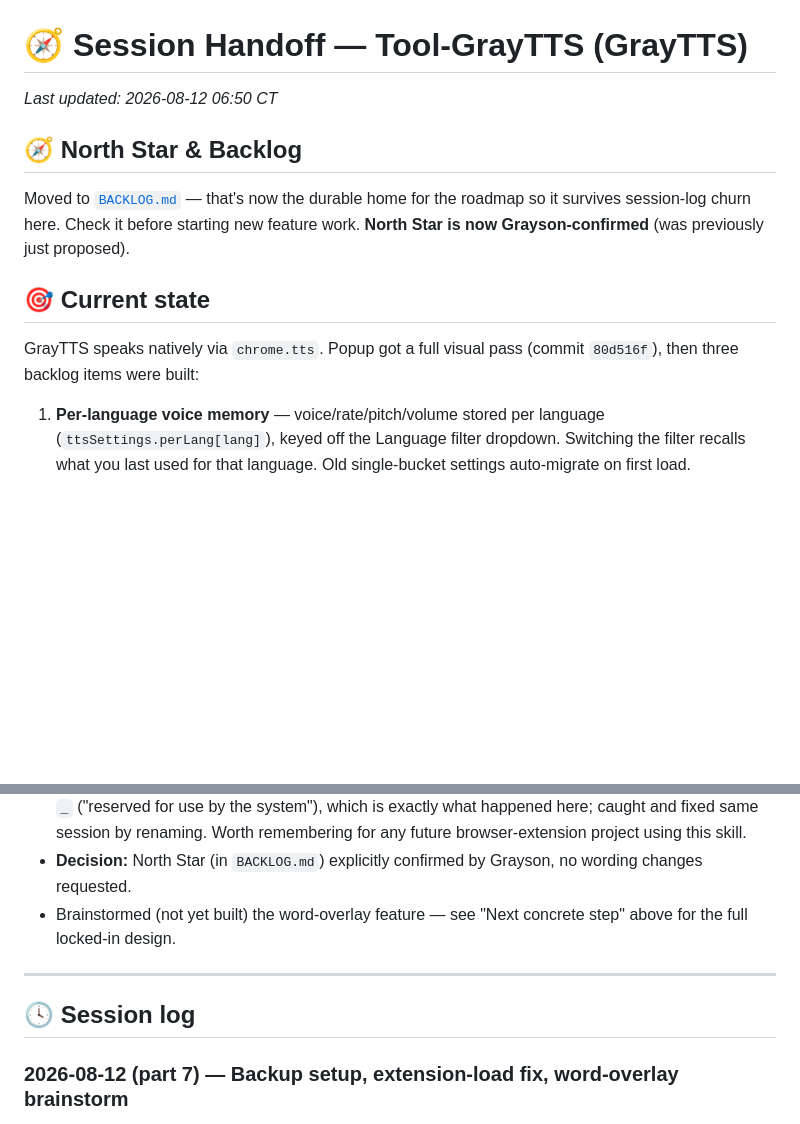
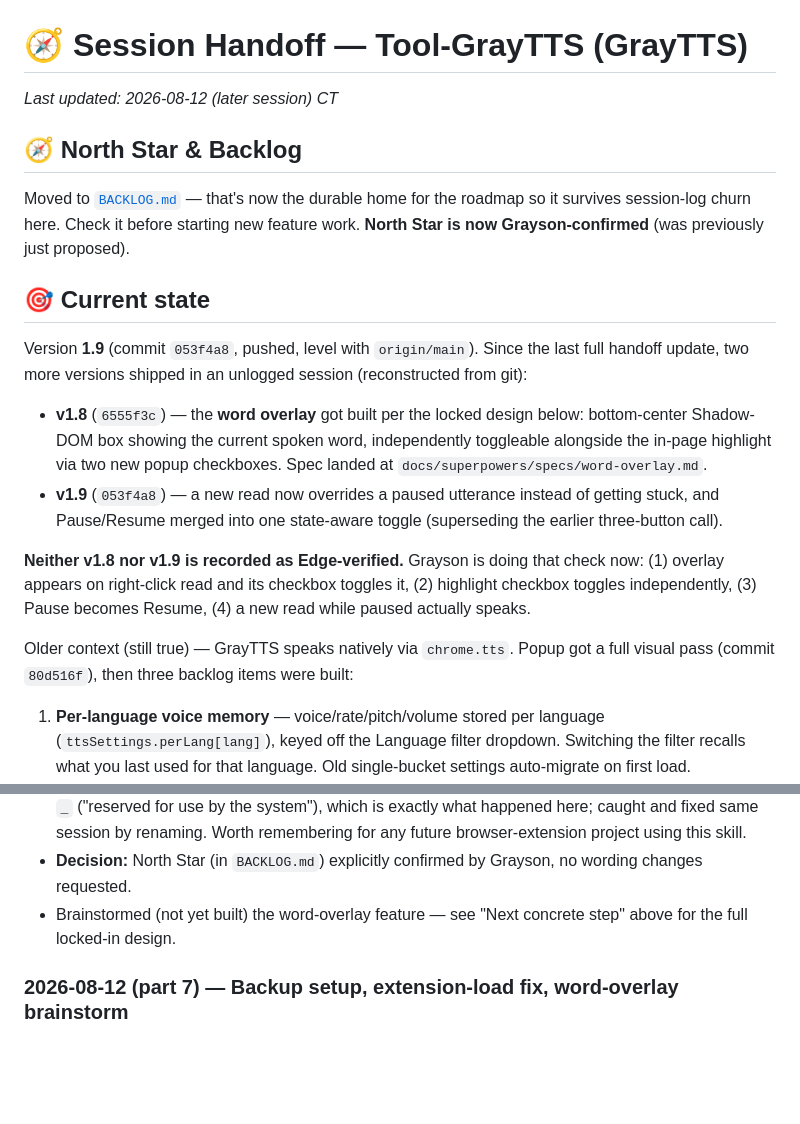
Before and after one commit to graysonchalmers/gray-tts, a Markdown page: HANDOFF.md, 2 parts joined by grey strips. Rendered like a GitHub page; blank space fills up the shorter version.

```diff
--- a/HANDOFF.md
+++ b/HANDOFF.md
@@ -1,6 +1,6 @@
 # 🧭 Session Handoff — Tool-GrayTTS (GrayTTS)
 
-_Last updated: 2026-08-12 06:50 CT_
+_Last updated: 2026-08-12 (later session) CT_
 
 ## 🧭 North Star & Backlog
 Moved to [`BACKLOG.md`](BACKLOG.md) — that's now the durable home for the roadmap so it
@@ -8,8 +8,20 @@ survives session-log churn here. Check it before starting new feature work. **No
 now Grayson-confirmed** (was previously just proposed).
 
 ## 🎯 Current state
-GrayTTS speaks natively via `chrome.tts`. Popup got a full visual pass (commit `80d516f`), then
-three backlog items were built:
+Version **1.9** (commit `053f4a8`, pushed, level with `origin/main`). Since the last full
+handoff update, two more versions shipped in an unlogged session (reconstructed from git):
+- **v1.8** (`6555f3c`) — the **word overlay** got built per the locked design below: bottom-center
+  Shadow-DOM box showing the current spoken word, independently toggleable alongside the in-page
+  highlight via two new popup checkboxes. Spec landed at `docs/superpowers/specs/word-overlay.md`.
+- **v1.9** (`053f4a8`) — a new read now overrides a paused utterance instead of getting stuck,
+  and Pause/Resume merged into one state-aware toggle (superseding the earlier three-button call).
+
+**Neither v1.8 nor v1.9 is recorded as Edge-verified.** Grayson is doing that check now:
+(1) overlay appears on right-click read and its checkbox toggles it, (2) highlight checkbox
+toggles independently, (3) Pause becomes Resume, (4) a new read while paused actually speaks.
+
+Older context (still true) — GrayTTS speaks natively via `chrome.tts`. Popup got a full visual
+pass (commit `80d516f`), then three backlog items were built:
 1. **Per-language voice memory** — voice/rate/pitch/volume stored per language
    (`ttsSettings.perLang[lang]`), keyed off the Language filter dropdown. Switching the filter
    recalls what you last used for that language. Old single-bucket settings auto-migrate on
@@ -125,9 +156,6 @@ for an implementation plan. Alternatives:
 - Brainstormed (not yet built) the word-overlay feature — see "Next concrete step" above for
   the full locked-in design.
 
----
-
-## 🕓 Session log
 ### 2026-08-12 (part 7) — Backup setup, extension-load fix, word-overlay brainstorm
 - Ran `pickup`: confirmed everything through v1.7 clean and in sync with `origin/main`, no
   drift. Grayson asked to set up a project backup.
```
Also changed, not shown: other parts of HANDOFF.md (+35 -16 lines), BACKLOG.md (+11 -0 lines).
